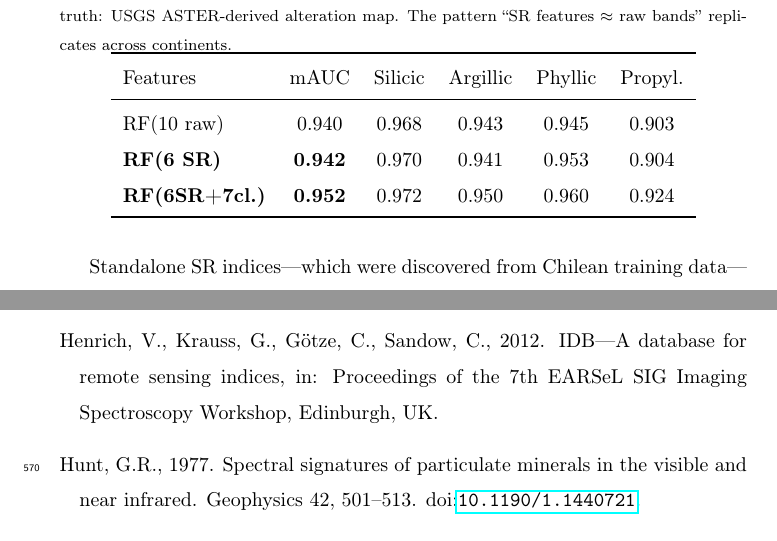
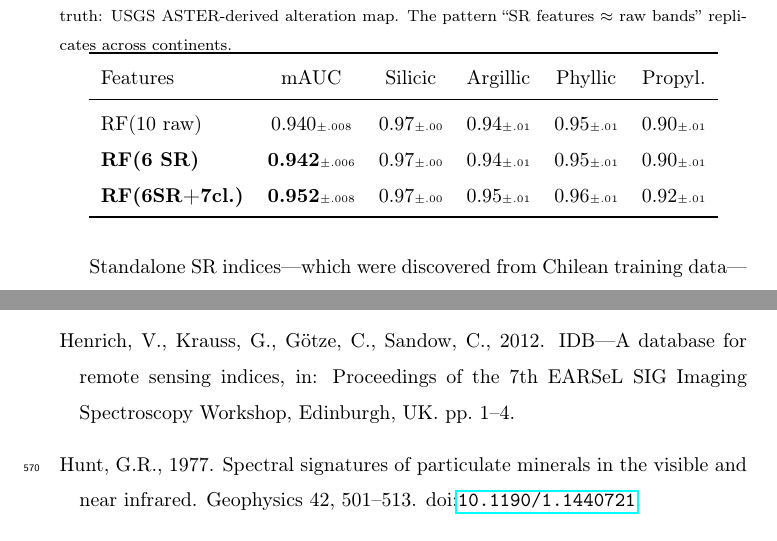
Before and after one commit to franciscoparrao/spectral-indices-discovery, a LaTeX paper (paper/main.tex, which reads paper/references.bib): two parts of pages 17 and 27 of 32, joined at a grey line, cut so that both start at the same text. Compiled offline with pdfLaTeX.

Commit message:
Fix remaining low-severity issues from tex-review
- Henrich2012: added pages field (eliminates BibTeX warning)
- Cuprite table: added ±std per class (consistency with Table 3)
- 0 BibTeX warnings, 0 undefined references

Co-Authored-By: Claude Opus 4.6 (1M context) <noreply@anthropic.com>

```diff
--- a/paper/main.tex
+++ b/paper/main.tex
@@ -380,9 +380,9 @@ Table~\ref{tab:cuprite} presents the feature engineering results at the Cuprite
 \toprule
 Features & mAUC & Silicic & Argillic & Phyllic & Propyl. \\
 \midrule
-RF(10 raw) & 0.940 & 0.968 & 0.943 & 0.945 & 0.903 \\
-\textbf{RF(6 SR)} & \textbf{0.942} & 0.970 & 0.941 & 0.953 & 0.904 \\
-\textbf{RF(6SR+7cl.)} & \textbf{0.952} & 0.972 & 0.950 & 0.960 & 0.924 \\
+RF(10 raw) & 0.940{\tiny$\pm$.008} & 0.97{\tiny$\pm$.00} & 0.94{\tiny$\pm$.01} & 0.95{\tiny$\pm$.01} & 0.90{\tiny$\pm$.01} \\
+\textbf{RF(6 SR)} & \textbf{0.942}{\tiny$\pm$.006} & 0.97{\tiny$\pm$.00} & 0.94{\tiny$\pm$.01} & 0.95{\tiny$\pm$.01} & 0.90{\tiny$\pm$.01} \\
+\textbf{RF(6SR+7cl.)} & \textbf{0.952}{\tiny$\pm$.008} & 0.97{\tiny$\pm$.00} & 0.95{\tiny$\pm$.01} & 0.96{\tiny$\pm$.01} & 0.92{\tiny$\pm$.01} \\
 \bottomrule
 \end{tabular}
 \end{table}
--- a/paper/references.bib
+++ b/paper/references.bib
@@ -182,6 +182,7 @@
   title     = {{IDB}---{A} database for remote sensing indices},
   booktitle = {Proceedings of the 7th EARSeL SIG Imaging Spectroscopy Workshop},
   year      = {2012},
+  pages     = {1--4},
   address   = {Edinburgh, UK},
 }
 
```
